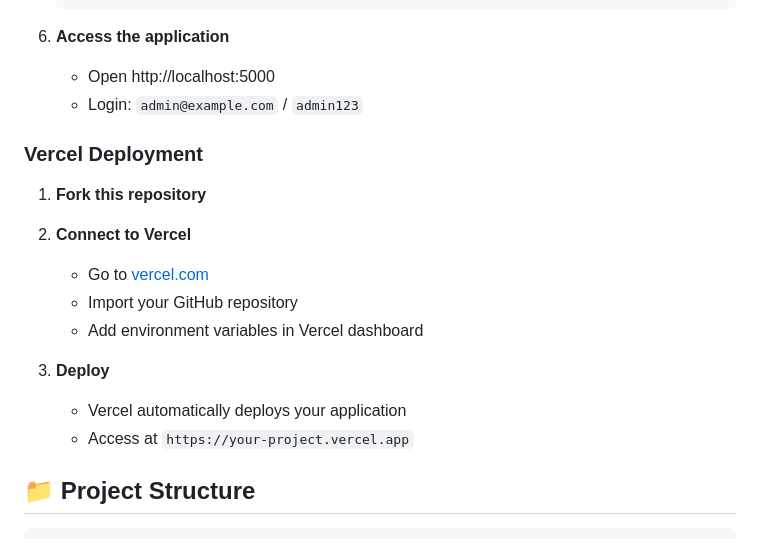
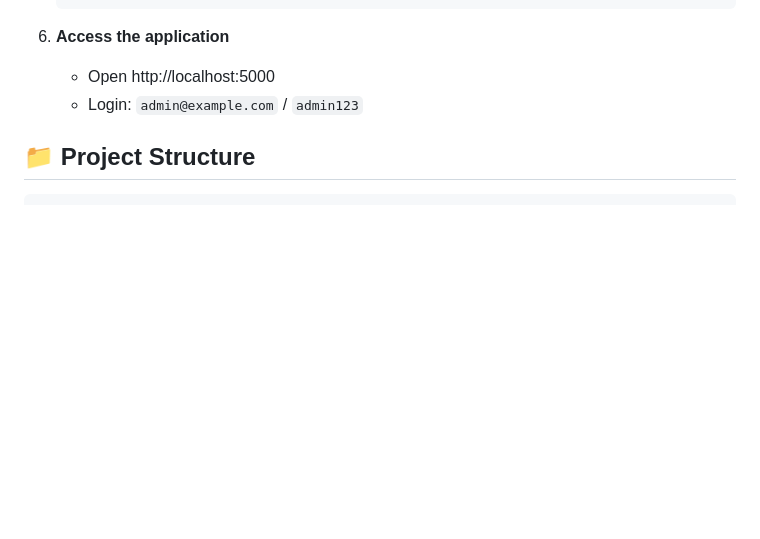
Before and after one commit to stewartlalu/Enervise, a Markdown page: README.md, the part around the change. GitHub-like rendering; blank space fills up the shorter version.

```diff
--- a/README.md
+++ b/README.md
@@ -78,17 +78,6 @@ A modern Flask-based web application that uses **Roboflow AI** for automated met
    - Open http://localhost:5000
    - Login: `admin@example.com` / `admin123`
 
-### Vercel Deployment
-
-1. **Fork this repository**
-2. **Connect to Vercel**
-   - Go to [vercel.com](https://vercel.com)
-   - Import your GitHub repository
-   - Add environment variables in Vercel dashboard
-
-3. **Deploy**
-   - Vercel automatically deploys your application
-   - Access at `https://your-project.vercel.app`
 
 ## 📁 Project Structure
 
```
